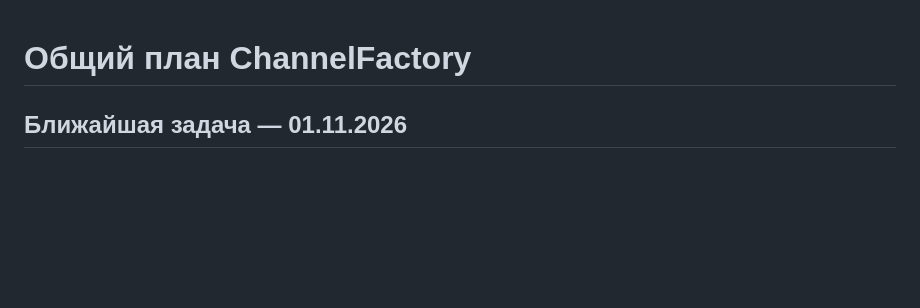
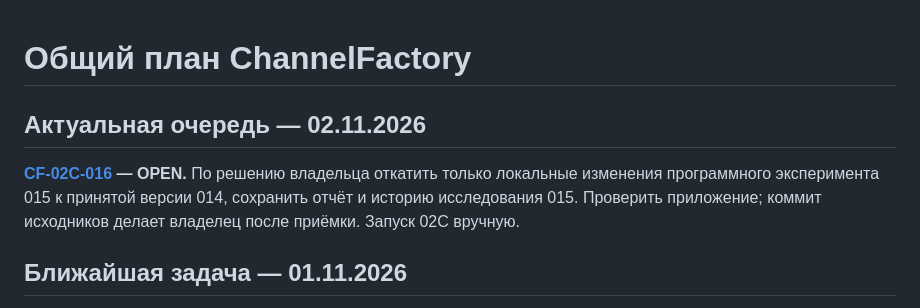
Before and after one commit to MikKrak/ChannelFactory, a Markdown page: управление/план-проекта.md, the part around the change. Drawn GitHub-style; blank space fills up the shorter version.

Commit message:
00C: общий план — задание 016 на откат

```diff
--- a/управление/план-проекта.md
+++ b/управление/план-проекта.md
@@ -1,4 +1,9 @@
 # Общий план ChannelFactory
+
+## Актуальная очередь — 02.11.2026
+
+**[CF-02C-016](02C/задания/CF-02C-016.md) — OPEN.** По решению владельца откатить только локальные изменения программного эксперимента 015 к принятой версии 014, сохранить отчёт и историю исследования 015. Проверить приложение; коммит исходников делает владелец после приёмки. Запуск 02C вручную.
+
 
 ## Ближайшая задача — 01.11.2026
 
```
